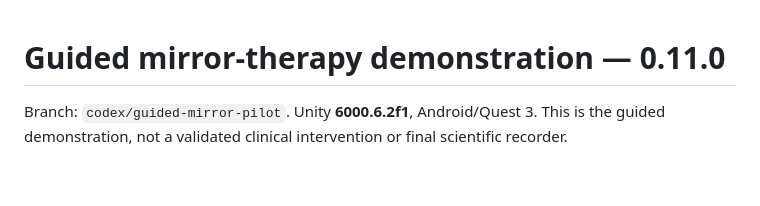
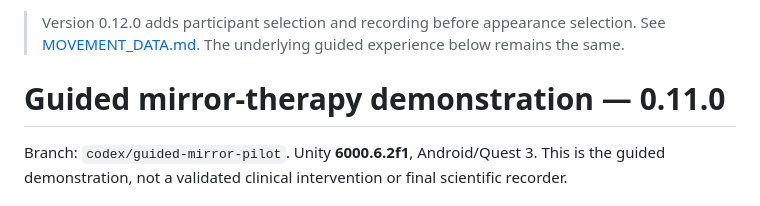
Before and after one commit to ZhalaeDaneshvari/VR-MirrorTherapy-Quest, a Markdown page: GUIDED_DEMO.md, the part around the change. Rendered like a GitHub page; blank space fills up the shorter version.

```diff
--- a/GUIDED_DEMO.md
+++ b/GUIDED_DEMO.md
@@ -1,3 +1,5 @@
+> Version 0.12.0 adds participant selection and recording before appearance selection. See [MOVEMENT_DATA.md](MOVEMENT_DATA.md). The underlying guided experience below remains the same.
+
 # Guided mirror-therapy demonstration — 0.11.0
 
 Branch: `codex/guided-mirror-pilot`. Unity **6000.6.2f1**, Android/Quest 3.
```
Also changed, not shown: MOVEMENT_DATA.md (added, +116 -0 lines), MOVEMENT_DATA_VERIFICATION.md (added, +32 -0 lines), README.md (+3 -1 lines), Docs/GuidedDemo/Participant.png (added), 5 other files.
